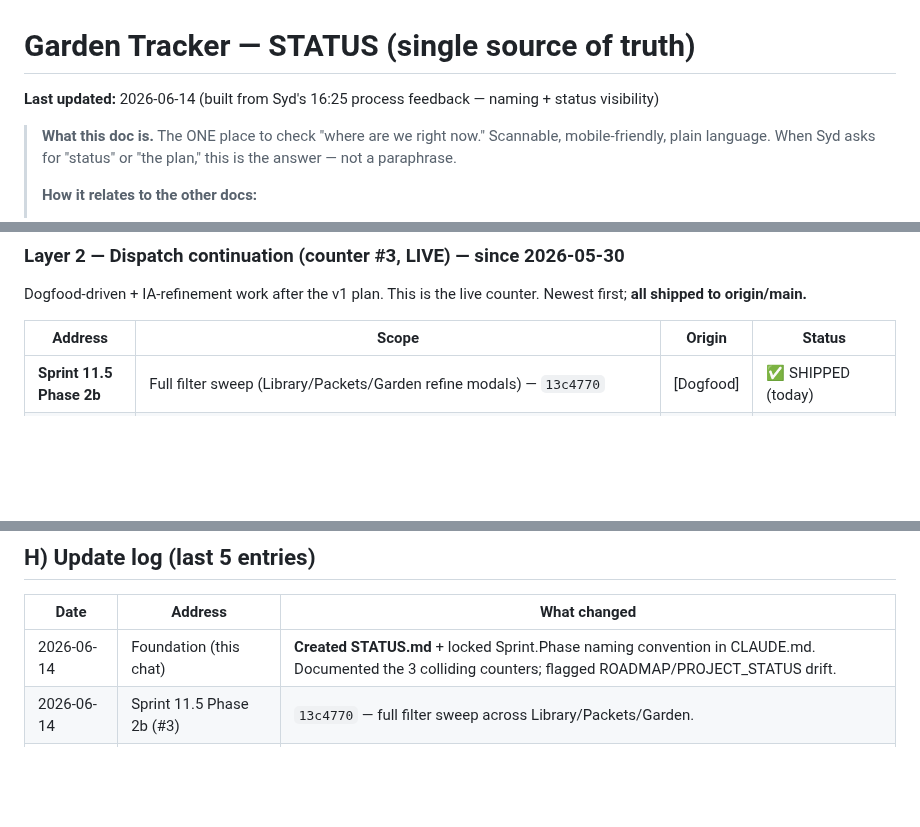
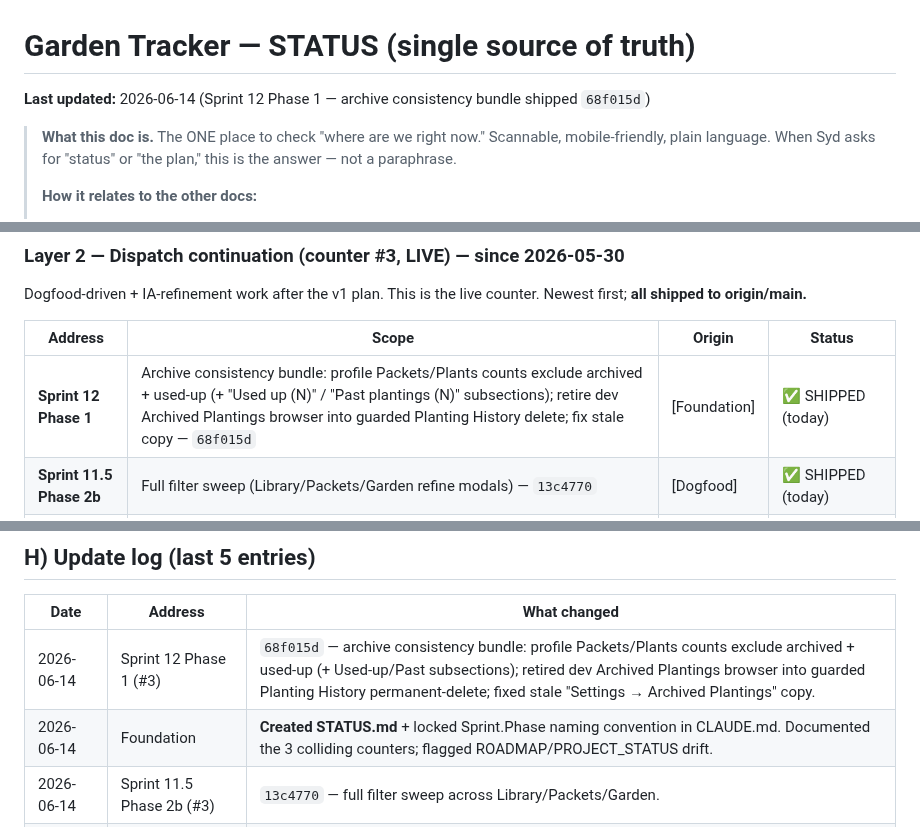
Before and after one commit to sydknee09-web/Garden-Tracker, a Markdown page: STATUS.md, 3 parts joined by grey strips. Drawn GitHub-style; blank space fills up the shorter version.

```diff
--- a/STATUS.md
+++ b/STATUS.md
@@ -1,6 +1,6 @@
 # Garden Tracker — STATUS (single source of truth)
 
-**Last updated:** 2026-06-14 (built from Syd's 16:25 process feedback — naming + status visibility)
+**Last updated:** 2026-06-14 (Sprint 12 Phase 1 — archive consistency bundle shipped `68f015d`)
 
 > **What this doc is.** The ONE place to check "where are we right now." Scannable, mobile-friendly, plain language. When Syd asks for "status" or "the plan," this is the answer — not a paraphrase.
 >
@@ -62,6 +62,7 @@ Dogfood-driven + IA-refinement work after the v1 plan. This is the live counter.
 
 | Address | Scope | Origin | Status |
 |---|---|---|---|
+| **Sprint 12 Phase 1** | Archive consistency bundle: profile Packets/Plants counts exclude archived + used-up (+ "Used up (N)" / "Past plantings (N)" subsections); retire dev Archived Plantings browser into guarded Planting History delete; fix stale copy — `68f015d` | [Foundation] | ✅ SHIPPED (today) |
 | **Sprint 11.5 Phase 2b** | Full filter sweep (Library/Packets/Garden refine modals) — `13c4770` | [Dogfood] | ✅ SHIPPED (today) |
 | **Sprint 11.5 Phase 2a** | Relocate plant_category chips into Filter modal (first Category section) — `5294a51` | [Dogfood] | ✅ SHIPPED |
 | **Sprint 11.5 #28** | Canonical plant_category primary chip row — `a9cfa6f` | [Dogfood] | ✅ SHIPPED |
@@ -157,7 +151,8 @@ Source: `gt_v1_scope.md §3` (6 items, from the 2026-05-28 Supabase + backup aud
 
 | Date | Address | What changed |
 |---|---|---|
-| 2026-06-14 | Foundation (this chat) | **Created STATUS.md** + locked Sprint.Phase naming convention in CLAUDE.md. Documented the 3 colliding counters; flagged ROADMAP/PROJECT_STATUS drift. |
+| 2026-06-14 | Sprint 12 Phase 1 (#3) | `68f015d` — archive consistency bundle: profile Packets/Plants counts exclude archived + used-up (+ Used-up/Past subsections); retired dev Archived Plantings browser into guarded Planting History permanent-delete; fixed stale "Settings → Archived Plantings" copy. |
+| 2026-06-14 | Foundation | **Created STATUS.md** + locked Sprint.Phase naming convention in CLAUDE.md. Documented the 3 colliding counters; flagged ROADMAP/PROJECT_STATUS drift. |
 | 2026-06-14 | Sprint 11.5 Phase 2b (#3) | `13c4770` — full filter sweep across Library/Packets/Garden. |
 | 2026-06-14 | Sprint 11.5 Phase 2a + #28 (#3) | `5294a51` + `a9cfa6f` — category chips into Filter modal. |
 | 2026-06-13/14 | Sprint 11 (#3) | `8ddfd30` + `d76d880` — shed layout + modal X-close + Notes-expander removal. |
```
Also changed, not shown: other parts of STATUS.md (+6 -13 lines).
